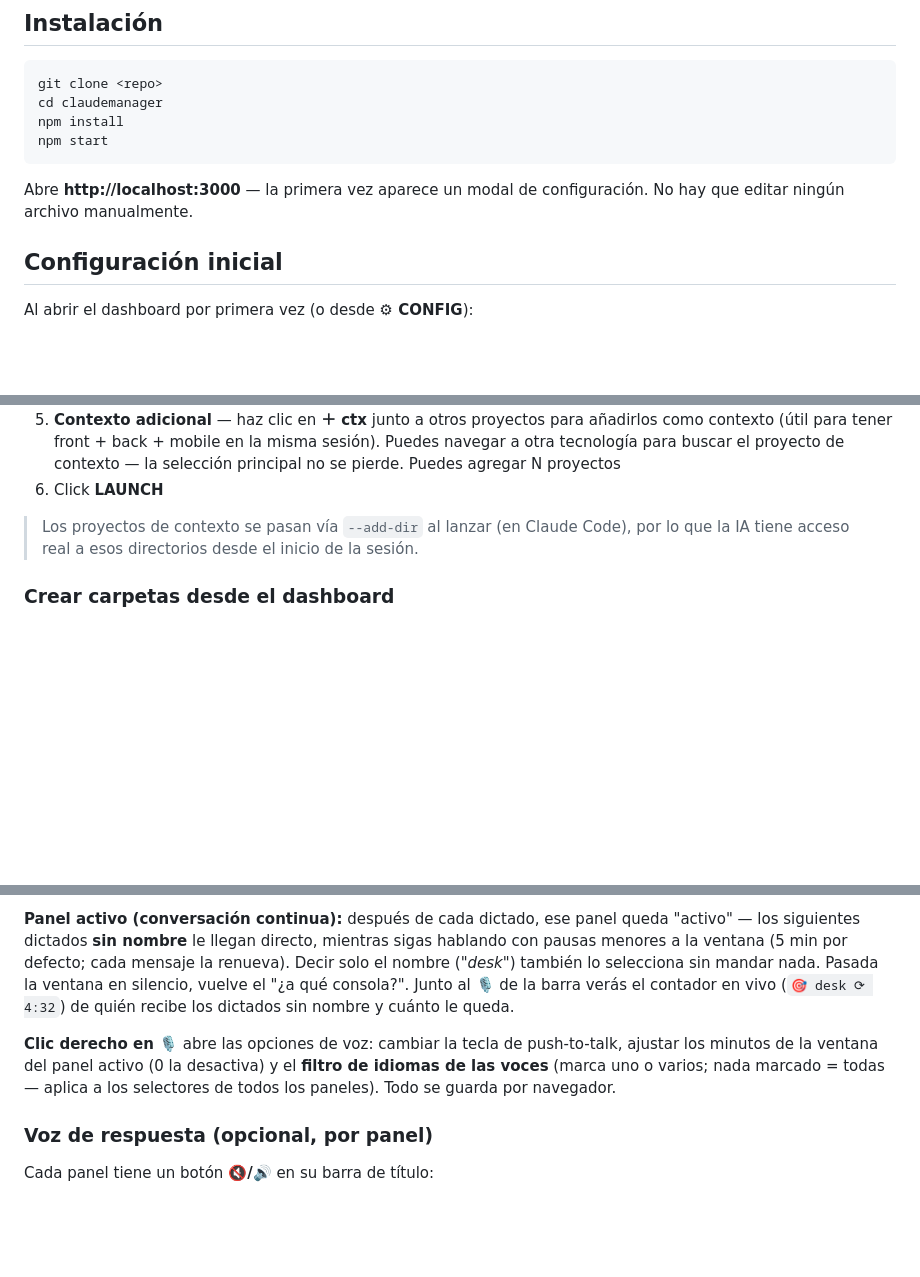
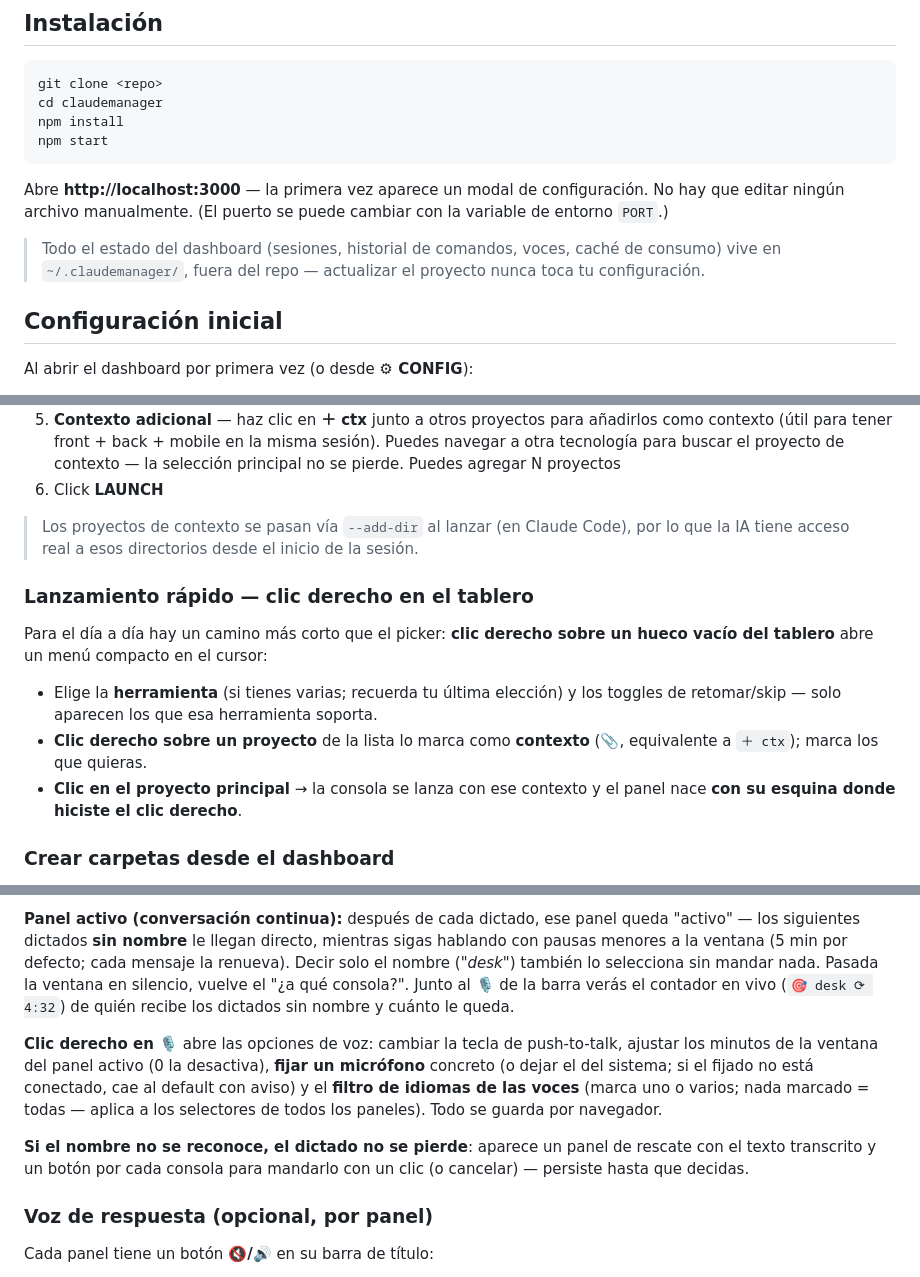
Before and after one commit to Arzival/claudemanager, a Markdown page: README.md, 3 parts joined by grey strips. GitHub-like rendering; blank space fills up the shorter version.

````diff
--- a/README.md
+++ b/README.md
@@ -23,7 +23,9 @@ npm install
 npm start
 ```
 
-Abre **http://localhost:3000** — la primera vez aparece un modal de configuración. No hay que editar ningún archivo manualmente.
+Abre **http://localhost:3000** — la primera vez aparece un modal de configuración. No hay que editar ningún archivo manualmente. (El puerto se puede cambiar con la variable de entorno `PORT`.)
+
+> Todo el estado del dashboard (sesiones, historial de comandos, voces, caché de consumo) vive en `~/.claudemanager/`, fuera del repo — actualizar el proyecto nunca toca tu configuración.
 
 ## Configuración inicial
 
@@ -56,6 +58,14 @@ Haz clic en **＋ OPEN PROJECT**:
 6. Click **LAUNCH**
 
 > Los proyectos de contexto se pasan vía `--add-dir` al lanzar (en Claude Code), por lo que la IA tiene acceso real a esos directorios desde el inicio de la sesión.
+
+### Lanzamiento rápido — clic derecho en el tablero
+
+Para el día a día hay un camino más corto que el picker: **clic derecho sobre un hueco vacío del tablero** abre un menú compacto en el cursor:
+
+- Elige la **herramienta** (si tienes varias; recuerda tu última elección) y los toggles de retomar/skip — solo aparecen los que esa herramienta soporta.
+- **Clic derecho sobre un proyecto** de la lista lo marca como **contexto** (📎, equivalente a `＋ ctx`); marca los que quieras.
+- **Clic en el proyecto principal** → la consola se lanza con ese contexto y el panel nace **con su esquina donde hiciste el clic derecho**.
 
 ### Crear carpetas desde el dashboard
 
@@ -139,7 +181,9 @@ curl -L -o ~/.claudemanager/models/ggml-small.bin \
 
 **Panel activo (conversación continua):** después de cada dictado, ese panel queda "activo" — los siguientes dictados **sin nombre** le llegan directo, mientras sigas hablando con pausas menores a la ventana (5 min por defecto; cada mensaje la renueva). Decir solo el nombre (*"desk"*) también lo selecciona sin mandar nada. Pasada la ventana en silencio, vuelve el "¿a qué consola?". Junto al 🎙 de la barra verás el contador en vivo (`🎯 desk ⟳ 4:32`) de quién recibe los dictados sin nombre y cuánto le queda.
 
-**Clic derecho en 🎙** abre las opciones de voz: cambiar la tecla de push-to-talk, ajustar los minutos de la ventana del panel activo (0 la desactiva) y el **filtro de idiomas de las voces** (marca uno o varios; nada marcado = todas — aplica a los selectores de todos los paneles). Todo se guarda por navegador.
+**Clic derecho en 🎙** abre las opciones de voz: cambiar la tecla de push-to-talk, ajustar los minutos de la ventana del panel activo (0 la desactiva), **fijar un micrófono** concreto (o dejar el del sistema; si el fijado no está conectado, cae al default con aviso) y el **filtro de idiomas de las voces** (marca uno o varios; nada marcado = todas — aplica a los selectores de todos los paneles). Todo se guarda por navegador.
+
+**Si el nombre no se reconoce, el dictado no se pierde**: aparece un panel de rescate con el texto transcrito y un botón por cada consola para mandarlo con un clic (o cancelar) — persiste hasta que decidas.
 
 ### Voz de respuesta (opcional, por panel)
 
````
Also changed, not shown: other parts of README.md (+33 -1 lines).
